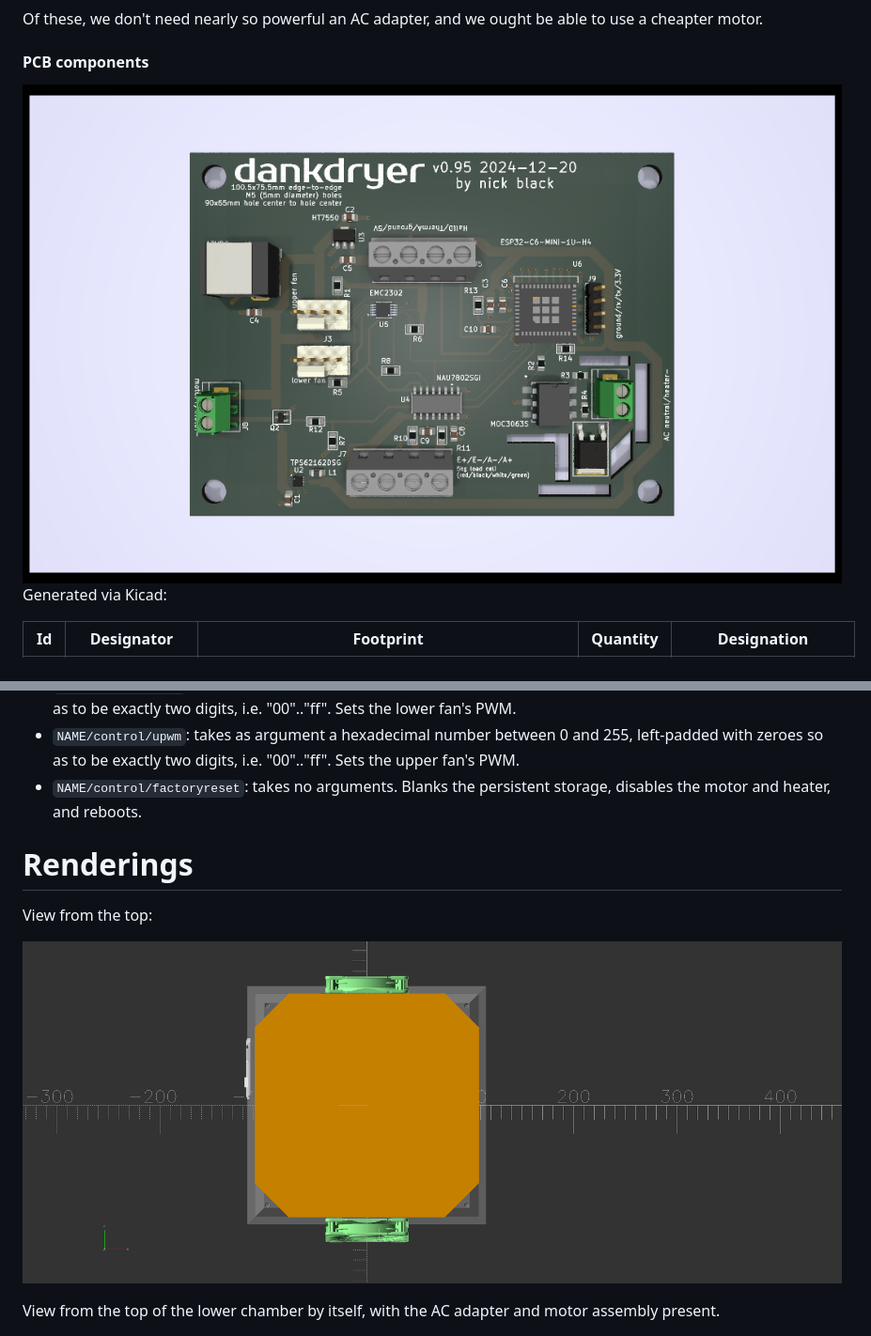
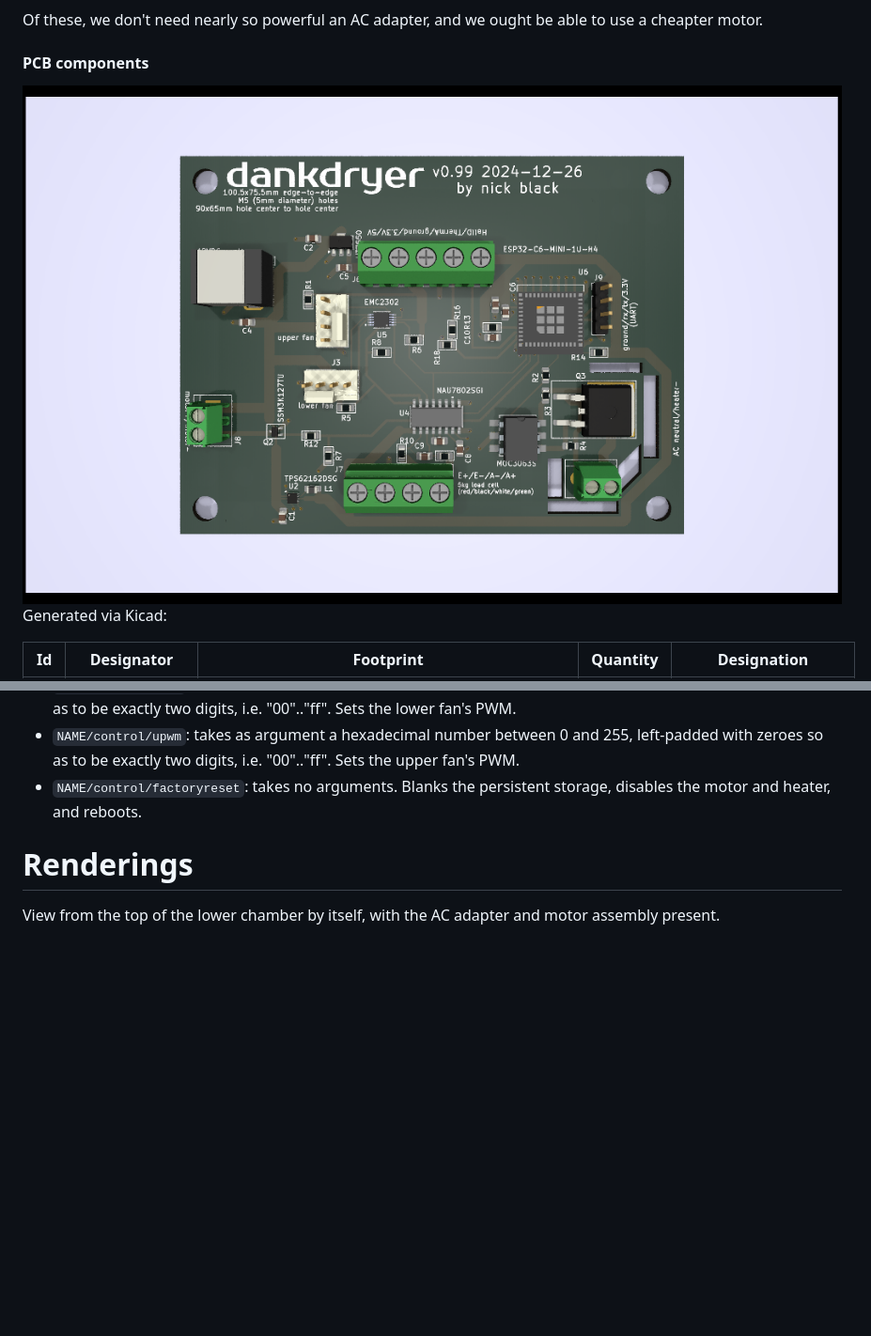
Before and after one commit to dankamongmen/dankdryer, a Markdown page: README.md, 2 parts joined by grey strips. Shown: that part at 94% size. GitHub-like rendering; pictures changed too: images/pcb.png, images/topview.png (deleted); blank space fills up the shorter version.

Commit message:
pull some obsolete images

```diff
--- a/README.md
+++ b/README.md
@@ -147,12 +147,6 @@ MQTT is used to report status and to accept commands.
 
 # Renderings
 
-View from the top:
-
-<p align="center">
-<img alt="Top view" src="images/topview.png"/>
-</p>
-
 View from the top of the lower chamber by itself, with the AC
 adapter and motor assembly present.
 
```
Also changed, not shown: images/hotbox.png (deleted).
